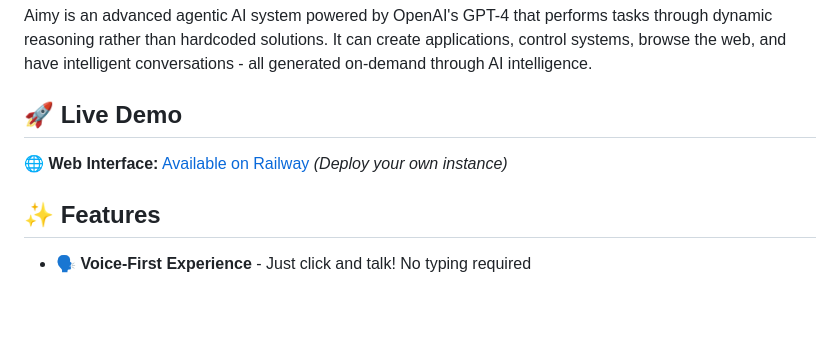
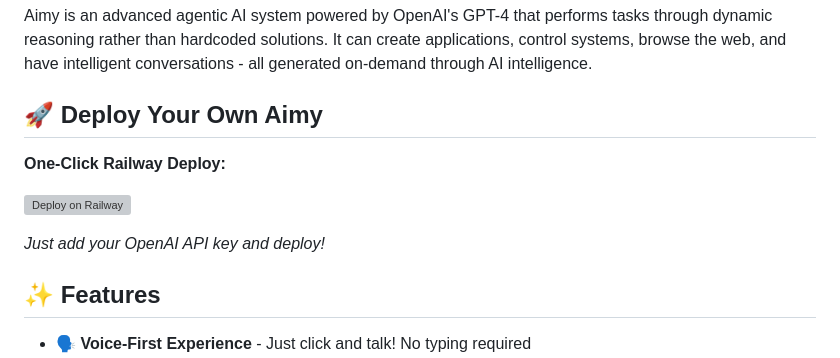
Before and after one commit to BRoliix/aimy-ai, a Markdown page: README.md, the part around the change. Drawn GitHub-style; blank space fills up the shorter version; grey boxes are pictures that could not be loaded.

Commit message:
Add one-click Railway deploy button for easy deployment

```diff
--- a/README.md
+++ b/README.md
@@ -4,9 +4,13 @@
 
 Aimy is an advanced agentic AI system powered by OpenAI's GPT-4 that performs tasks through dynamic reasoning rather than hardcoded solutions. It can create applications, control systems, browse the web, and have intelligent conversations - all generated on-demand through AI intelligence.
 
-## 🚀 Live Demo
+## 🚀 Deploy Your Own Aimy
 
-**🌐 Web Interface:** [Available on Railway](https://railway.app) *(Deploy your own instance)*
+**One-Click Railway Deploy:**
+
+[![Deploy on Railway](https://railway.app/button.svg)](https://railway.app/template/new?template=https://github.com/BRoliix/aimy-ai&envs=OPENAI_API_KEY&OPENAI_API_KEYDesc=Your+OpenAI+API+key+for+GPT-4+access)
+
+*Just add your OpenAI API key and deploy!*
 
 ## ✨ Features
 
```
